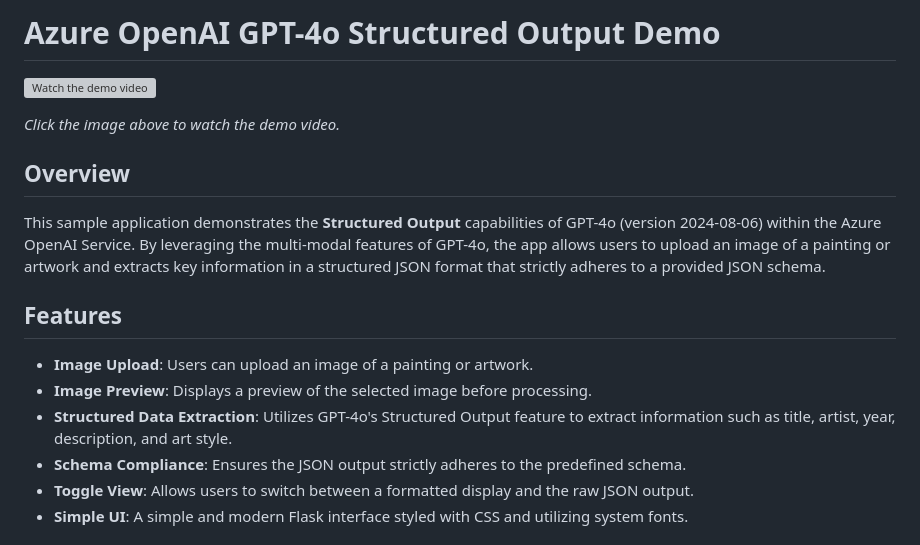
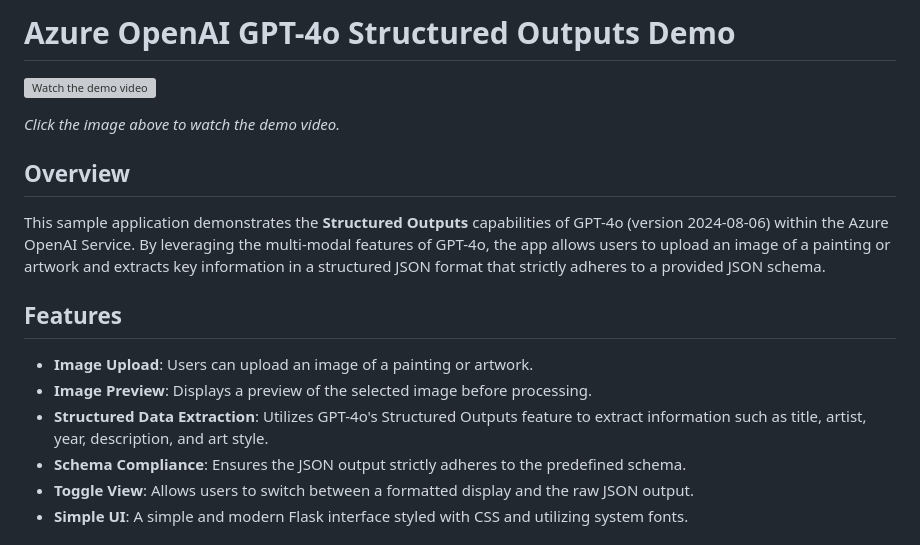
Before and after one commit to guygregory/Art-JSON, a Markdown page: README.md, the part around the change. GitHub-like rendering; grey boxes are pictures that could not be loaded.

```diff
--- a/README.md
+++ b/README.md
@@ -1,4 +1,4 @@
-# Azure OpenAI GPT-4o Structured Output Demo
+# Azure OpenAI GPT-4o Structured Outputs Demo
 
 [![Watch the demo video](https://img.youtube.com/vi/hjItbqEOO-4/0.jpg)](https://www.youtube.com/watch?v=hjItbqEOO-4)
 
@@ -6,13 +6,13 @@
 
 ## Overview
 
-This sample application demonstrates the **Structured Output** capabilities of GPT-4o (version 2024-08-06) within the Azure OpenAI Service. By leveraging the multi-modal features of GPT-4o, the app allows users to upload an image of a painting or artwork and extracts key information in a structured JSON format that strictly adheres to a provided JSON schema.
+This sample application demonstrates the **Structured Outputs** capabilities of GPT-4o (version 2024-08-06) within the Azure OpenAI Service. By leveraging the multi-modal features of GPT-4o, the app allows users to upload an image of a painting or artwork and extracts key information in a structured JSON format that strictly adheres to a provided JSON schema.
 
 ## Features
 
 - **Image Upload**: Users can upload an image of a painting or artwork.
 - **Image Preview**: Displays a preview of the selected image before processing.
-- **Structured Data Extraction**: Utilizes GPT-4o's Structured Output feature to extract information such as title, artist, year, description, and art style.
+- **Structured Data Extraction**: Utilizes GPT-4o's Structured Outputs feature to extract information such as title, artist, year, description, and art style.
 - **Schema Compliance**: Ensures the JSON output strictly adheres to the predefined schema.
 - **Toggle View**: Allows users to switch between a formatted display and the raw JSON output.
 - **Simple UI**: A simple and modern Flask interface styled with CSS and utilizing system fonts.
```
